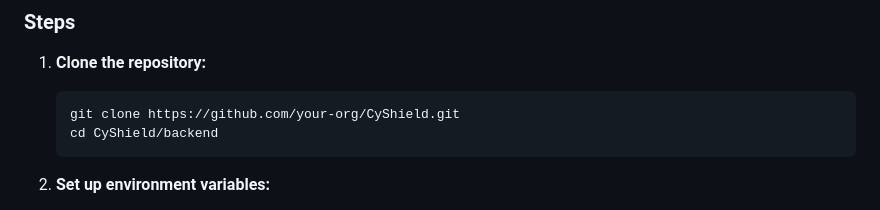
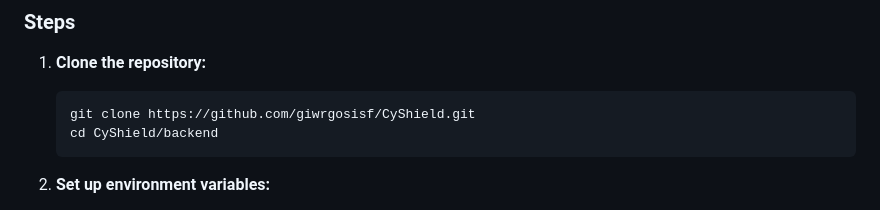
Before and after one commit to giwrgosisf/CyShield, a Markdown page: README.md, the part around the change. Rendered like a GitHub page.

````diff
--- a/README.md
+++ b/README.md
@@ -110,7 +110,7 @@ CyShield is a  real time cyberbullying detection platform designed to empower pa
 
 1. **Clone the repository:**
    ```sh
-   git clone https://github.com/your-org/CyShield.git
+   git clone https://github.com/giwrgosisf/CyShield.git
    cd CyShield/backend
    ```
 
````
